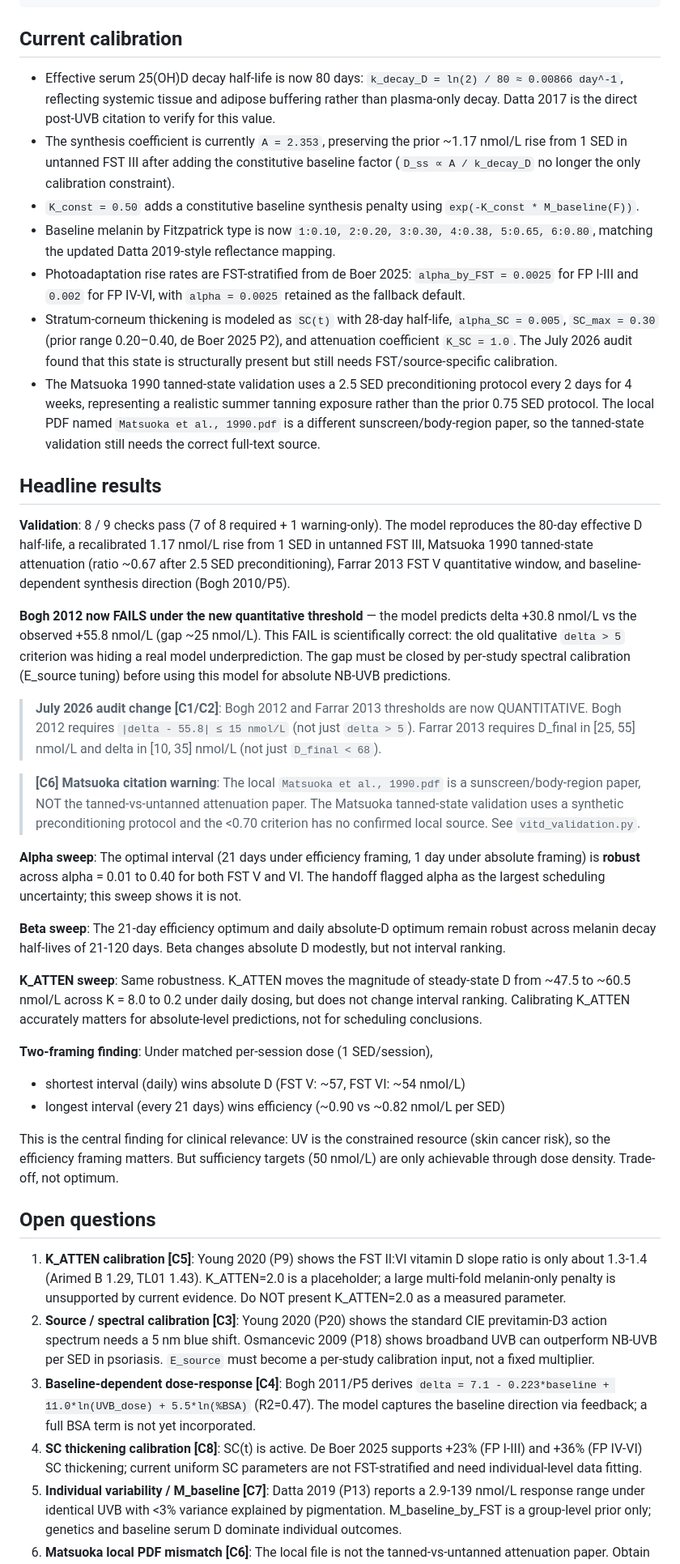
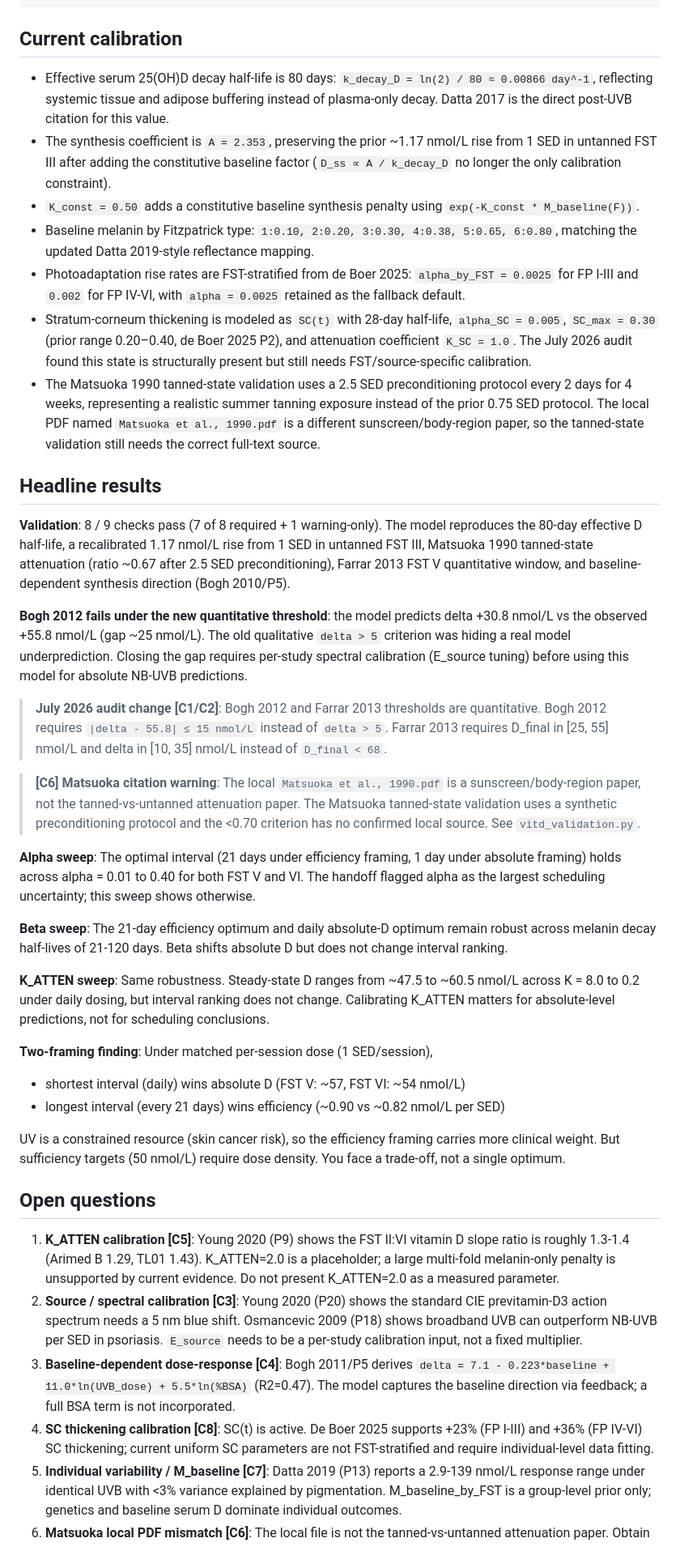
Before and after one commit to AN00927/Sun-Exposure-Intervals, a Markdown page: README.md, the part around one of its changes. Shown at 81% size. Rendered like a GitHub page.

```diff
--- a/README.md
+++ b/README.md
@@ -47,17 +45,17 @@ python3 run_all.py
 
 ## Current calibration
 
-- Effective serum 25(OH)D decay half-life is now 80 days:
+- Effective serum 25(OH)D decay half-life is 80 days:
   `k_decay_D = ln(2) / 80 ≈ 0.00866 day^-1`, reflecting systemic tissue and
-  adipose buffering rather than plasma-only decay. Datta 2017 is the direct
-  post-UVB citation to verify for this value.
-- The synthesis coefficient is currently `A = 2.353`, preserving the
+  adipose buffering instead of plasma-only decay. Datta 2017 is the direct
+  post-UVB citation for this value.
+- The synthesis coefficient is `A = 2.353`, preserving the
   prior ~1.17 nmol/L rise from 1 SED in untanned FST III after adding the
   constitutive baseline factor (`D_ss ∝ A / k_decay_D` no longer the only
   calibration constraint).
 - `K_const = 0.50` adds a constitutive baseline synthesis penalty using
   `exp(-K_const * M_baseline(F))`.
-- Baseline melanin by Fitzpatrick type is now `1:0.10, 2:0.20, 3:0.30,
+- Baseline melanin by Fitzpatrick type: `1:0.10, 2:0.20, 3:0.30,
   4:0.38, 5:0.65, 6:0.80`, matching the updated Datta 2019-style reflectance
   mapping.
 - Photoadaptation rise rates are FST-stratified from de Boer 2025:
@@ -66,11 +64,11 @@ python3 run_all.py
 - Stratum-corneum thickening is modeled as `SC(t)` with 28-day half-life,
   `alpha_SC = 0.005`, `SC_max = 0.30` (prior range 0.20–0.40, de Boer 2025 P2),
   and attenuation coefficient `K_SC = 1.0`.
-  The July 2026 audit found that this state is structurally present but still
+  The July 2026 audit found this state is structurally present but still
   needs FST/source-specific calibration.
 - The Matsuoka 1990 tanned-state validation uses a 2.5 SED preconditioning
   protocol every 2 days for 4 weeks, representing a realistic summer tanning
-  exposure rather than the prior 0.75 SED protocol. The local PDF named
+  exposure instead of the prior 0.75 SED protocol. The local PDF named
   `Matsuoka et al., 1990.pdf` is a different sunscreen/body-region paper, so
   the tanned-state validation still needs the correct full-text source.
 
@@ -82,63 +80,61 @@ untanned FST III, Matsuoka 1990 tanned-state attenuation (ratio ~0.67 after 2.5
 preconditioning), Farrar 2013 FST V quantitative window, and baseline-dependent
 synthesis direction (Bogh 2010/P5).
 
-**Bogh 2012 now FAILS under the new quantitative threshold** — the model predicts
-delta +30.8 nmol/L vs the observed +55.8 nmol/L (gap ~25 nmol/L). This FAIL is
-scientifically correct: the old qualitative `delta > 5` criterion was hiding a real
-model underprediction. The gap must be closed by per-study spectral calibration
+**Bogh 2012 fails under the new quantitative threshold**: the model predicts
+delta +30.8 nmol/L vs the observed +55.8 nmol/L (gap ~25 nmol/L). The old
+qualitative `delta > 5` criterion was hiding a real
+model underprediction. Closing the gap requires per-study spectral calibration
 (E_source tuning) before using this model for absolute NB-UVB predictions.
 
 > **July 2026 audit change [C1/C2]**: Bogh 2012 and Farrar 2013 thresholds are
-> now QUANTITATIVE. Bogh 2012 requires `|delta - 55.8| ≤ 15 nmol/L` (not just
-> `delta > 5`). Farrar 2013 requires D_final in [25, 55] nmol/L and delta in
-> [10, 35] nmol/L (not just `D_final < 68`).
+> quantitative. Bogh 2012 requires `|delta - 55.8| ≤ 15 nmol/L` instead of
+> `delta > 5`. Farrar 2013 requires D_final in [25, 55] nmol/L and delta in
+> [10, 35] nmol/L instead of `D_final < 68`.
 
 > **[C6] Matsuoka citation warning**: The local `Matsuoka et al., 1990.pdf` is a
-> sunscreen/body-region paper, NOT the tanned-vs-untanned attenuation paper. The
+> sunscreen/body-region paper, not the tanned-vs-untanned attenuation paper. The
 > Matsuoka tanned-state validation uses a synthetic preconditioning protocol and
 > the <0.70 criterion has no confirmed local source. See `vitd_validation.py`.
 
 **Alpha sweep**: The optimal interval (21 days under efficiency framing,
-1 day under absolute framing) is **robust** across alpha = 0.01 to 0.40
+1 day under absolute framing) holds across alpha = 0.01 to 0.40
 for both FST V and VI. The handoff flagged alpha as the largest scheduling
-uncertainty; this sweep shows it is not.
+uncertainty; this sweep shows otherwise.
 
 **Beta sweep**: The 21-day efficiency optimum and daily absolute-D optimum
-remain robust across melanin decay half-lives of 21-120 days. Beta changes
-absolute D modestly, but not interval ranking.
+remain robust across melanin decay half-lives of 21-120 days. Beta shifts
+absolute D but does not change interval ranking.
 
-**K_ATTEN sweep**: Same robustness. K_ATTEN moves the magnitude of
-steady-state D from ~47.5 to ~60.5 nmol/L across K = 8.0 to 0.2 under daily
-dosing, but does not change interval ranking. Calibrating K_ATTEN
-accurately matters for absolute-level predictions, not for scheduling
-conclusions.
+**K_ATTEN sweep**: Same robustness. Steady-state D ranges from ~47.5 to
+~60.5 nmol/L across K = 8.0 to 0.2 under daily dosing, but interval ranking
+does not change. Calibrating K_ATTEN matters for absolute-level predictions,
+not for scheduling conclusions.
 
 **Two-framing finding**: Under matched per-session dose (1 SED/session),
 - shortest interval (daily) wins absolute D (FST V: ~57, FST VI: ~54 nmol/L)
 - longest interval (every 21 days) wins efficiency (~0.90 vs ~0.82 nmol/L per SED)
 
-This is the central finding for clinical relevance: UV is the constrained
-resource (skin cancer risk), so the efficiency framing matters. But
-sufficiency targets (50 nmol/L) are only achievable through dose density.
-Trade-off, not optimum.
+UV is a constrained resource (skin cancer risk), so the efficiency framing
+carries more clinical weight. But sufficiency targets (50 nmol/L) require dose
+density. You face a trade-off, not a single optimum.
 
 ## Open questions
 
 1. **K_ATTEN calibration [C5]**: Young 2020 (P9) shows the FST II:VI vitamin D
-   slope ratio is only about 1.3-1.4 (Arimed B 1.29, TL01 1.43). K_ATTEN=2.0
+   slope ratio is roughly 1.3-1.4 (Arimed B 1.29, TL01 1.43). K_ATTEN=2.0
    is a placeholder; a large multi-fold melanin-only penalty is unsupported by
-   current evidence. Do NOT present K_ATTEN=2.0 as a measured parameter.
+   current evidence. Do not present K_ATTEN=2.0 as a measured parameter.
 2. **Source / spectral calibration [C3]**: Young 2020 (P20) shows the standard
    CIE previtamin-D3 action spectrum needs a 5 nm blue shift. Osmancevic 2009
    (P18) shows broadband UVB can outperform NB-UVB per SED in psoriasis.
-   `E_source` must become a per-study calibration input, not a fixed multiplier.
+   `E_source` needs to be a per-study calibration input, not a fixed multiplier.
 3. **Baseline-dependent dose-response [C4]**: Bogh 2011/P5 derives
    `delta = 7.1 - 0.223*baseline + 11.0*ln(UVB_dose) + 5.5*ln(%BSA)` (R2=0.47).
    The model captures the baseline direction via feedback; a full BSA term is
-   not yet incorporated.
+   not incorporated.
 4. **SC thickening calibration [C8]**: SC(t) is active. De Boer 2025 supports
    +23% (FP I-III) and +36% (FP IV-VI) SC thickening; current uniform SC
-   parameters are not FST-stratified and need individual-level data fitting.
+   parameters are not FST-stratified and require individual-level data fitting.
 5. **Individual variability / M_baseline [C7]**: Datta 2019 (P13) reports a
    2.9-139 nmol/L response range under identical UVB with <3% variance explained
    by pigmentation. M_baseline_by_FST is a group-level prior only; genetics and
```
Also changed, not shown: other parts of README.md (+11 -13 lines).
